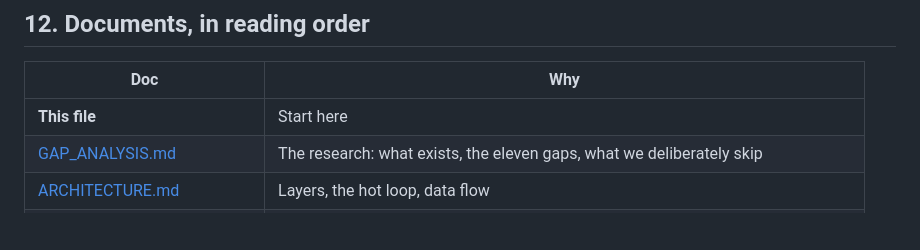
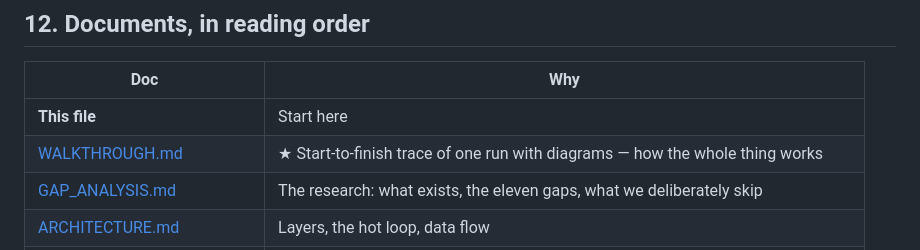
Before and after one commit to adivishall/safetrail, a Markdown page: TEAM_BRIEF.md, the part around the change. Drawn GitHub-style; blank space fills up the shorter version.

```diff
--- a/TEAM_BRIEF.md
+++ b/TEAM_BRIEF.md
@@ -341,6 +341,7 @@ That's how we caught all three bugs above.
 | Doc | Why |
 |---|---|
 | **This file** | Start here |
+| [WALKTHROUGH.md](docs/WALKTHROUGH.md) | ★ Start-to-finish trace of one run with diagrams — how the whole thing works |
 | [GAP_ANALYSIS.md](docs/GAP_ANALYSIS.md) | The research: what exists, the eleven gaps, what we deliberately skip |
 | [ARCHITECTURE.md](docs/ARCHITECTURE.md) | Layers, the hot loop, data flow |
 | [DATA_STRUCTURES.md](docs/DATA_STRUCTURES.md) | Every structure, complexity, and all measured results |
```
Also changed, not shown: README.md (+1 -0 lines), docs/WALKTHROUGH.md (added, +310 -0 lines).
